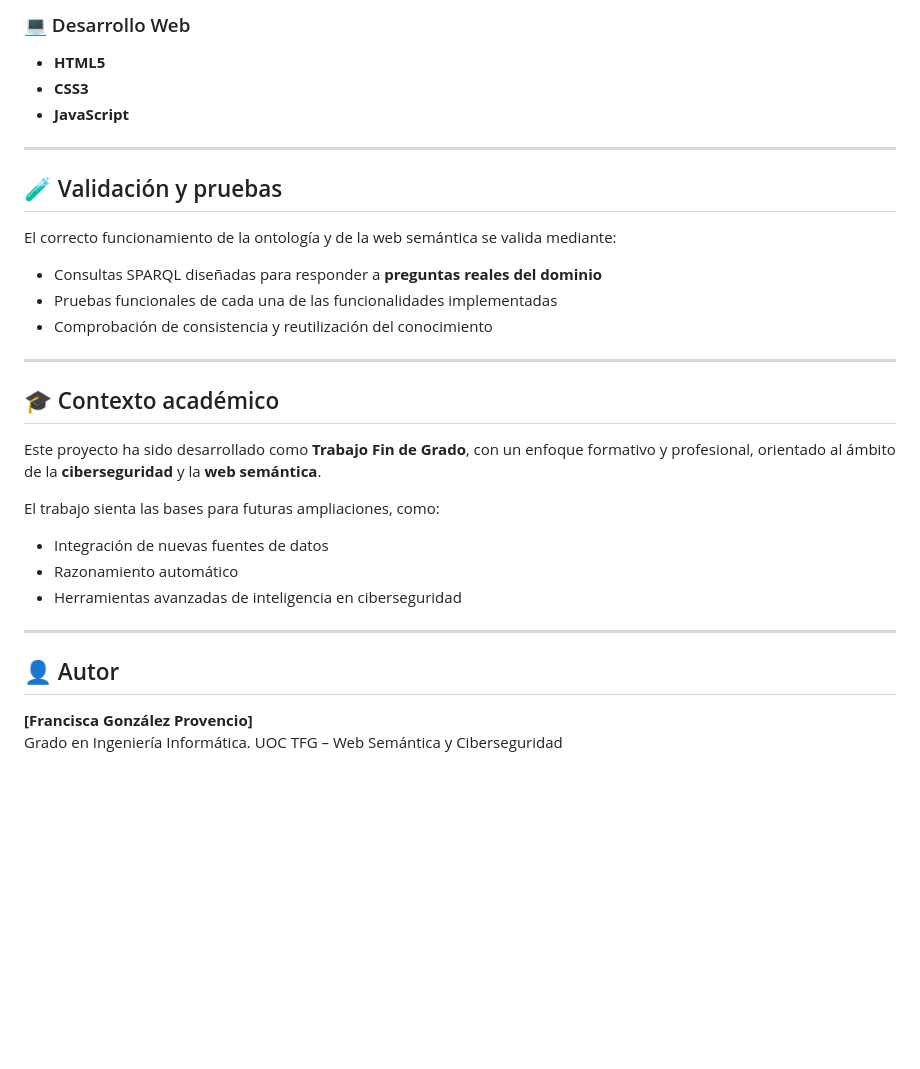
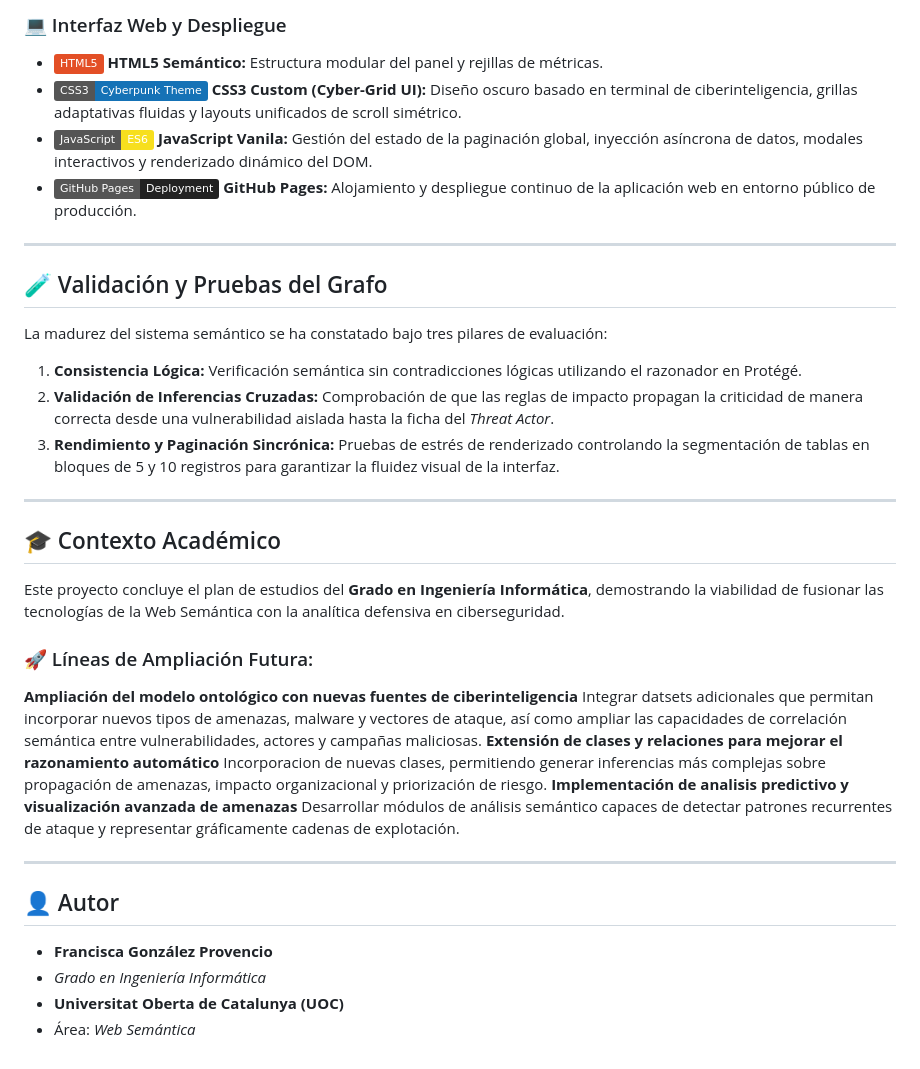
Before and after one commit to fgprovencio/TFG--Ciberseguridad, a Markdown page: README.md, the part around one of its changes. Drawn GitHub-style; badges without logos; blank space fills up the shorter version.

```diff
--- a/README.md
+++ b/README.md
@@ -58,33 +67,38 @@ Todos los resultados se presentan en un **panel unificado**, facilitando la nave
 
-### 💻 Desarrollo Web
-- **HTML5**
-- **CSS3**
-- **JavaScript**
+### 💻 Interfaz Web y Despliegue
+* <img src="https://img.shields.io/badge/HTML5-E34F26?style=flat&logo=html5&logoColor=white" alt="HTML5"> **HTML5 Semántico:** Estructura modular del panel y rejillas de métricas.
+* <img src="https://img.shields.io/badge/CSS3-Cyberpunk_Theme-1572B6?style=flat&logo=css3&logoColor=white" alt="CSS3"> **CSS3 Custom (Cyber-Grid UI):** Diseño oscuro basado en terminal de ciberinteligencia, grillas adaptativas fluidas y layouts unificados de scroll simétrico.
+* <img src="https://img.shields.io/badge/JavaScript-ES6-F7DF1E?style=flat&logo=javascript&logoColor=black" alt="JS"> **JavaScript Vanila:** Gestión del estado de la paginación global, inyección asíncrona de datos, modales interactivos y renderizado dinámico del DOM.
+* <img src="https://img.shields.io/badge/GitHub_Pages-Deployment-222222?style=flat&logo=github" alt="GitHub Pages"> **GitHub Pages:** Alojamiento y despliegue continuo de la aplicación web en entorno público de producción.
 
 ---
 
-## 🧪 Validación y pruebas
+## 🧪 Validación y Pruebas del Grafo
 
-El correcto funcionamiento de la ontología y de la web semántica se valida mediante:
-- Consultas SPARQL diseñadas para responder a **preguntas reales del dominio**
-- Pruebas funcionales de cada una de las funcionalidades implementadas
-- Comprobación de consistencia y reutilización del conocimiento
+La madurez del sistema semántico se ha constatado bajo tres pilares de evaluación:
+1.  **Consistencia Lógica:** Verificación semántica sin contradicciones lógicas utilizando el razonador en Protégé.
+2.  **Validación de Inferencias Cruzadas:** Comprobación de que las reglas de impacto propagan la criticidad de manera correcta desde una vulnerabilidad aislada hasta la ficha del *Threat Actor*.
+3.  **Rendimiento y Paginación Sincrónica:** Pruebas de estrés de renderizado controlando la segmentación de tablas en bloques de 5 y 10 registros para garantizar la fluidez visual de la interfaz.
 
 ---
 
-## 🎓 Contexto académico
+## 🎓 Contexto Académico
 
-Este proyecto ha sido desarrollado como **Trabajo Fin de Grado**, con un enfoque formativo y profesional, orientado al ámbito de la **ciberseguridad** y la **web semántica**.
+Este proyecto concluye el plan de estudios del **Grado en Ingeniería Informática**, demostrando la viabilidad de fusionar las tecnologías de la Web Semántica con la analítica defensiva en ciberseguridad.
 
-El trabajo sienta las bases para futuras ampliaciones, como:
-- Integración de nuevas fuentes de datos
-- Razonamiento automático
-- Herramientas avanzadas de inteligencia en ciberseguridad
+### 🚀 Líneas de Ampliación Futura:
+**Ampliación del modelo ontológico con nuevas fuentes de ciberinteligencia**
+Integrar datsets adicionales que permitan incorporar nuevos tipos de amenazas, malware y vectores de ataque, así como ampliar las capacidades de correlación semántica entre vulnerabilidades, actores y campañas maliciosas.
+**Extensión de clases y relaciones para mejorar el razonamiento automático**
+Incorporacion de nuevas clases, permitiendo generar inferencias más complejas sobre propagación de amenazas, impacto organizacional y priorización de riesgo.
+**Implementación de analisis predictivo y visualización avanzada de amenazas**
+Desarrollar módulos de análisis semántico capaces de detectar patrones recurrentes de ataque y representar gráficamente cadenas de explotación.
 
 ---
 
 ## 👤 Autor
 
-**[Francisca González Provencio]**
-Grado en Ingeniería Informática. UOC
-TFG – Web Semántica y Ciberseguridad
+* **Francisca González Provencio**
+* *Grado en Ingeniería Informática*
+* **Universitat Oberta de Catalunya (UOC)**
+* Área: *Web Semántica*
```
Also changed, not shown: other parts of README.md (+45 -36 lines).
